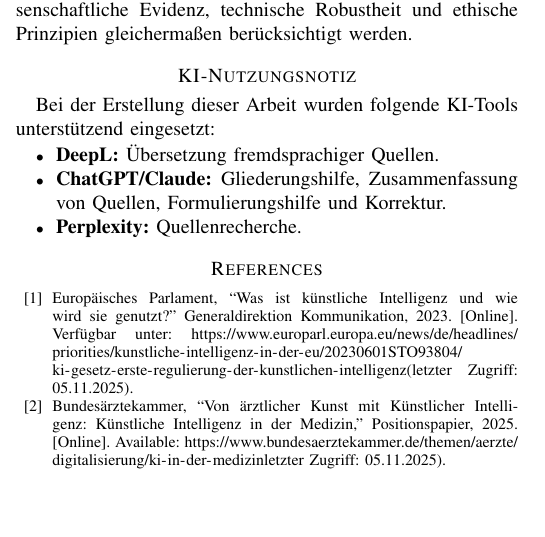
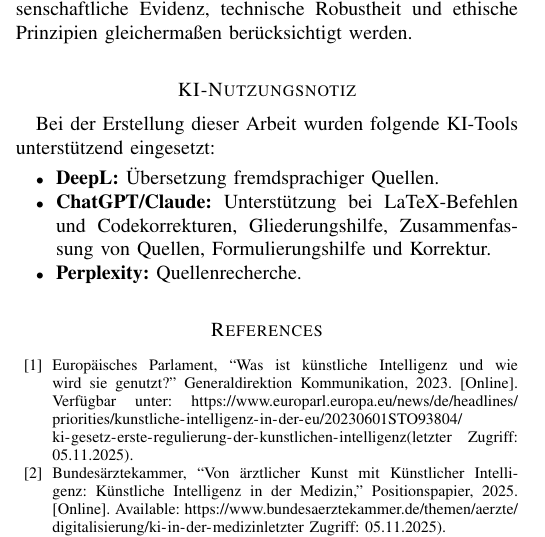
Before and after one commit to faikhadutoglu/KI_Paper, a LaTeX paper (bare_jrnl_new_sample4.tex): part of one column of page 6 of 7, cut so that both start at the same text, the shorter picture padded with empty space. Compiled offline with pdfLaTeX.

Commit message:
KIEINSATZ anpassung

```diff
--- a/bare_jrnl_new_sample4.tex
+++ b/bare_jrnl_new_sample4.tex
@@ -280,7 +280,7 @@ Bei der Erstellung dieser Arbeit wurden folgende KI-Tools unterstützend eingese
 
 \begin{itemize}
 	\item \textbf{DeepL:} Übersetzung fremdsprachiger Quellen.
-	\item \textbf{ChatGPT/Claude:} Gliederungshilfe, Zusammenfassung von Quellen, Formulierungshilfe und Korrektur.
+	\item \textbf{ChatGPT/Claude:} Unterstützung bei LaTeX-Befehlen und Codekorrekturen, Gliederungshilfe, Zusammenfassung von Quellen, Formulierungshilfe und Korrektur.
 	\item \textbf{Perplexity:} Quellenrecherche.
 \end{itemize}
 	% ===================== REFERENCES ==============================
```
Also changed, not shown: bare_jrnl_new_sample4.pdf, 3 other files.
